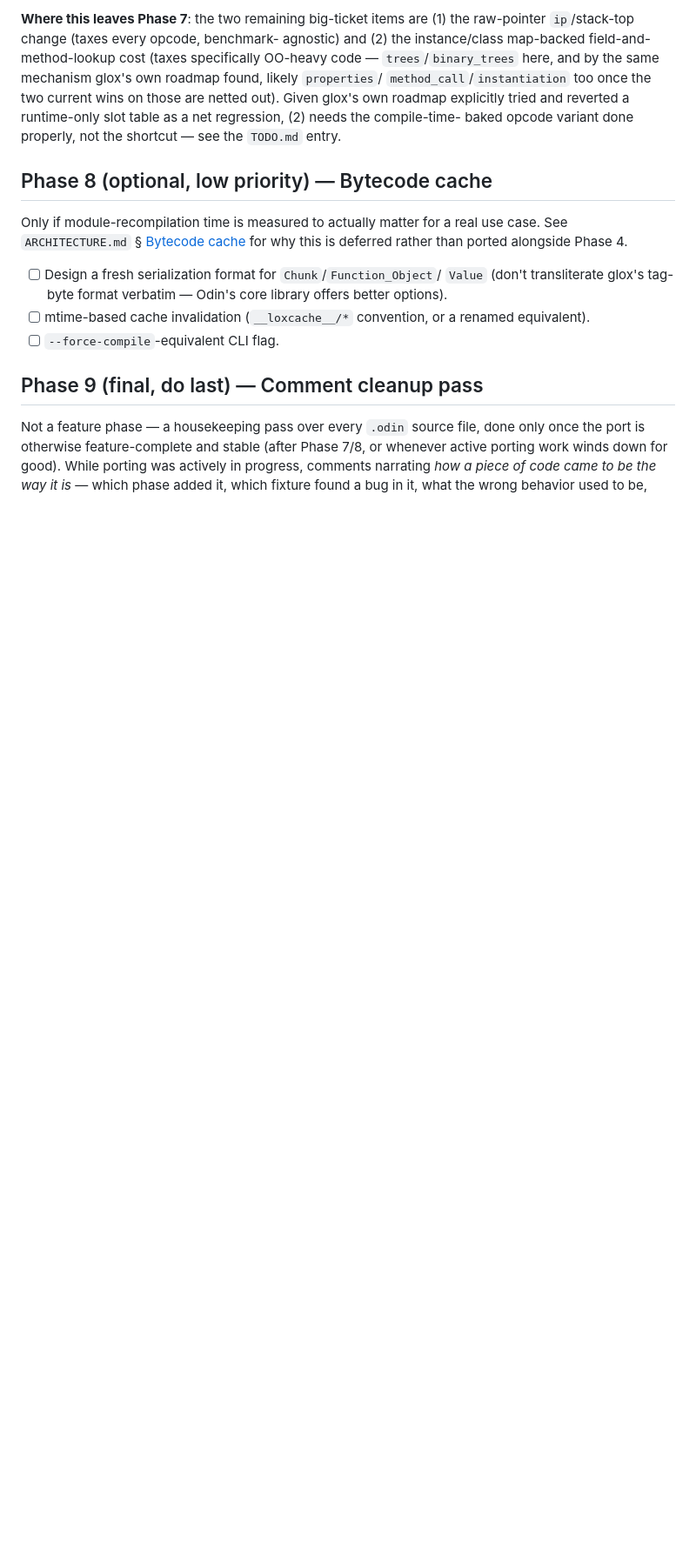
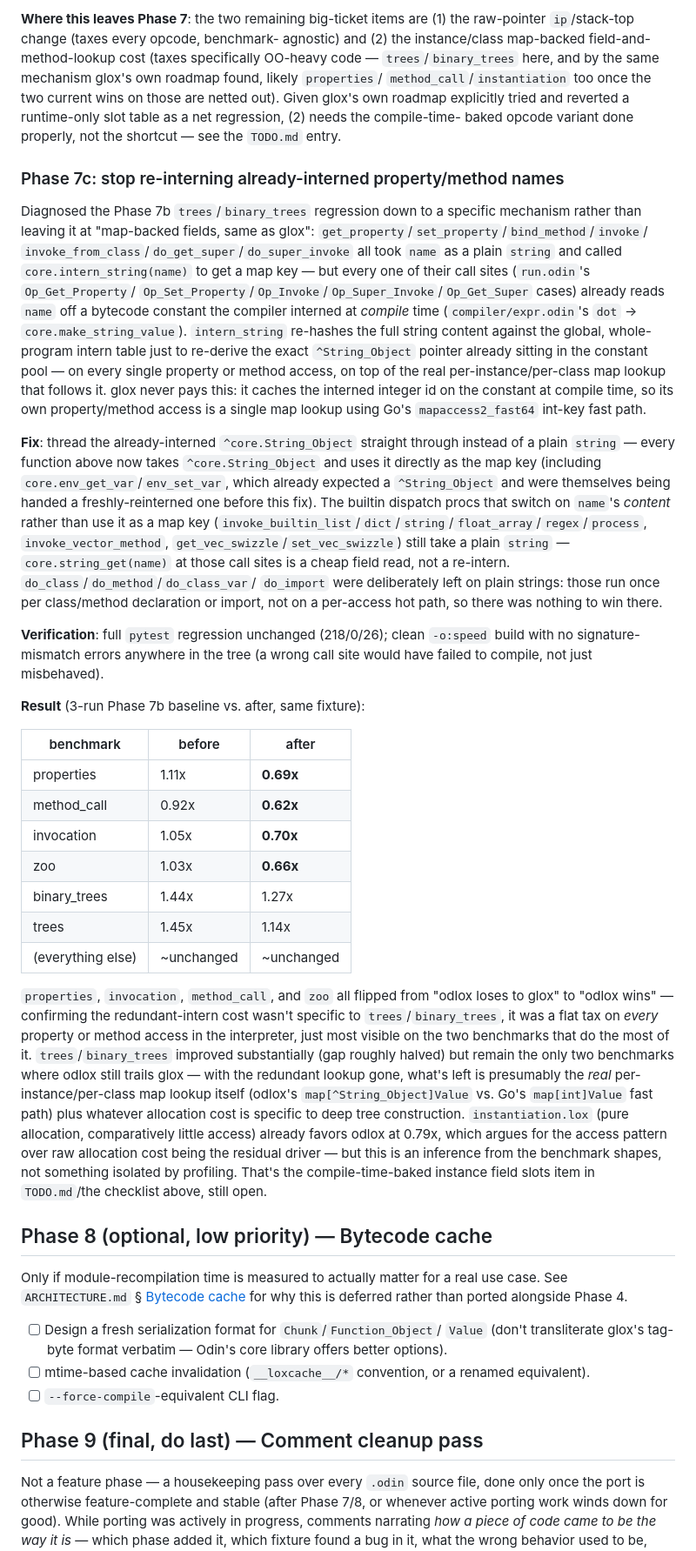
Before and after one commit to nickharrismcr/Odlox, a Markdown page: ROADMAP.md, the part around one of its changes. Shown at 87% size. GitHub-like rendering; blank space fills up the shorter version.

Commit message:
Record Phase 7c results: redundant-intern fix, measured before/after
properties, invocation, method_call, and zoo all flipped from odlox
losing to glox to odlox winning (1.11x/1.05x/0.92x/1.03x -> 0.69x/
0.70x/0.62x/0.66x). trees/binary_trees improved substantially (1.45x/
1.44x -> 1.14x/1.27x) but remain the only two benchmarks where odlox
still trails -- the redundant lookup is gone, what's left is presumably
the real per-instance/per-class map lookup itself plus tree-construction
allocation cost, tracked as the still-open compile-time-baked instance
field slots item.

Co-Authored-By: Claude Sonnet 5 <noreply@anthropic.com>

```diff
--- a/ROADMAP.md
+++ b/ROADMAP.md
@@ -2014,6 +2018,73 @@ netted out). Given glox's own roadmap explicitly tried and reverted a
 runtime-only slot table as a net regression, (2) needs the compile-time-
 baked opcode variant done properly, not the shortcut — see the `TODO.md`
 entry.
+
+### Phase 7c: stop re-interning already-interned property/method names
+
+Diagnosed the Phase 7b `trees`/`binary_trees` regression down to a
+specific mechanism rather than leaving it at "map-backed fields, same as
+glox": `get_property`/`set_property`/`bind_method`/`invoke`/
+`invoke_from_class`/`do_get_super`/`do_super_invoke` all took `name` as a
+plain `string` and called `core.intern_string(name)` to get a map key —
+but every one of their call sites (`run.odin`'s `Op_Get_Property`/
+`Op_Set_Property`/`Op_Invoke`/`Op_Super_Invoke`/`Op_Get_Super` cases)
+already reads `name` off a bytecode constant the compiler interned at
+*compile* time (`compiler/expr.odin`'s `dot` → `core.make_string_value`).
+`intern_string` re-hashes the full string content against the global,
+whole-program intern table just to re-derive the exact `^String_Object`
+pointer already sitting in the constant pool — on every single property
+or method access, on top of the real per-instance/per-class map lookup
+that follows it. glox never pays this: it caches the interned integer id
+on the constant at compile time, so its own property/method access is a
+single map lookup using Go's `mapaccess2_fast64` int-key fast path.
+
+**Fix**: thread the already-interned `^core.String_Object` straight
+through instead of a plain `string` — every function above now takes
+`^core.String_Object` and uses it directly as the map key (including
+`core.env_get_var`/`env_set_var`, which already expected a
+`^String_Object` and were themselves being handed a freshly-reinterned
+one before this fix). The builtin dispatch procs that switch on `name`'s
+*content* rather than use it as a map key
+(`invoke_builtin_list`/`dict`/`string`/`float_array`/`regex`/`process`,
+`invoke_vector_method`, `get_vec_swizzle`/`set_vec_swizzle`) still take a
+plain `string` — `core.string_get(name)` at those call sites is a cheap
+field read, not a re-intern. `do_class`/`do_method`/`do_class_var`/
+`do_import` were deliberately left on plain strings: those run once per
+class/method declaration or import, not on a per-access hot path, so
+there was nothing to win there.
+
+**Verification**: full `pytest` regression unchanged (218/0/26); clean
+`-o:speed` build with no signature-mismatch errors anywhere in the tree
+(a wrong call site would have failed to compile, not just misbehaved).
+
+**Result** (3-run Phase 7b baseline vs. after, same fixture):
+
+| benchmark | before | after |
+|---|---|---|
+| properties | 1.11x | **0.69x** |
+| method_call | 0.92x | **0.62x** |
+| invocation | 1.05x | **0.70x** |
+| zoo | 1.03x | **0.66x** |
+| binary_trees | 1.44x | 1.27x |
+| trees | 1.45x | 1.14x |
+| (everything else) | ~unchanged | ~unchanged |
+
+`properties`, `invocation`, `method_call`, and `zoo` all flipped from
+"odlox loses to glox" to "odlox wins" — confirming the redundant-intern
+cost wasn't specific to `trees`/`binary_trees`, it was a flat tax on
+*every* property or method access in the interpreter, just most visible
+on the two benchmarks that do the most of it. `trees`/`binary_trees`
+improved substantially (gap roughly halved) but remain the only two
+benchmarks where odlox still trails glox — with the redundant lookup
+gone, what's left is presumably the *real* per-instance/per-class map
+lookup itself (odlox's `map[^String_Object]Value` vs. Go's
+`map[int]Value` fast path) plus whatever allocation cost is specific to
+deep tree construction. `instantiation.lox` (pure allocation, comparatively
+little access) already favors odlox at 0.79x, which argues for the access
+pattern over raw allocation cost being the residual driver — but this is
+an inference from the benchmark shapes, not something isolated by
+profiling. That's the compile-time-baked instance field slots item in
+`TODO.md`/the checklist above, still open.
 
 ## Phase 8 (optional, low priority) — Bytecode cache
 
```
Also changed, not shown: other parts of ROADMAP.md (+5 -1 lines), TODO.md (+9 -12 lines).
